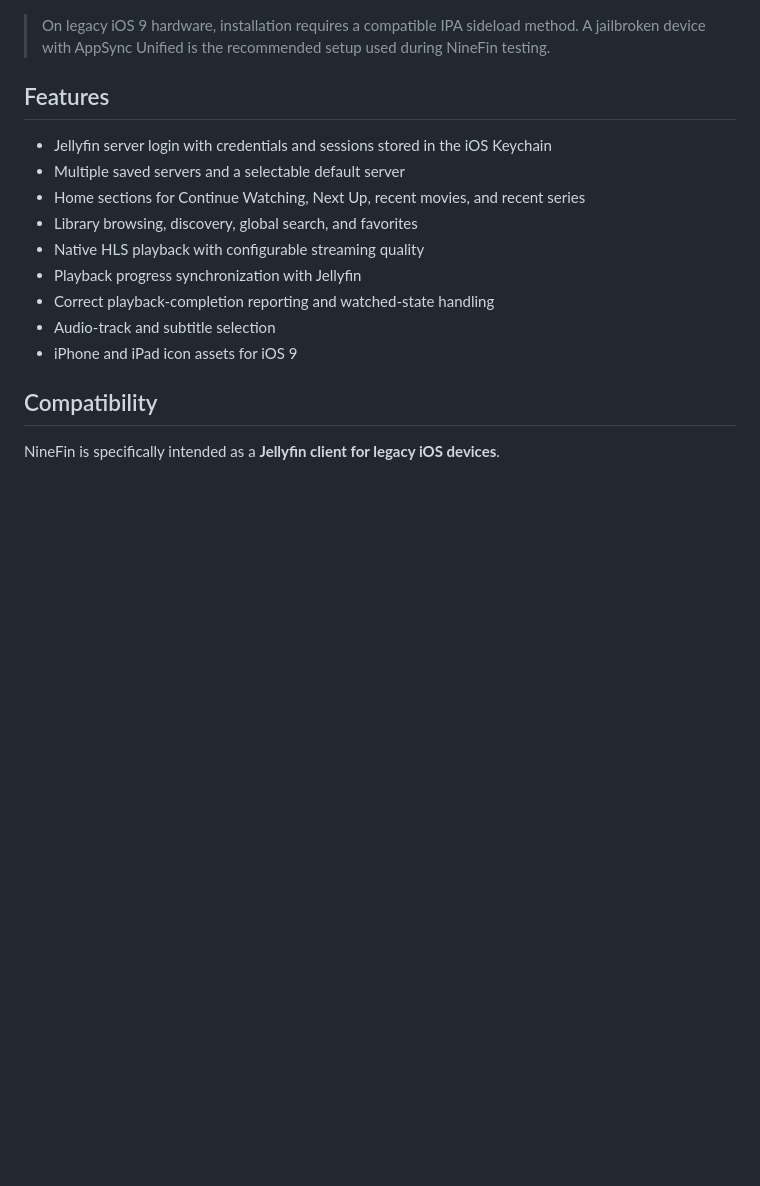
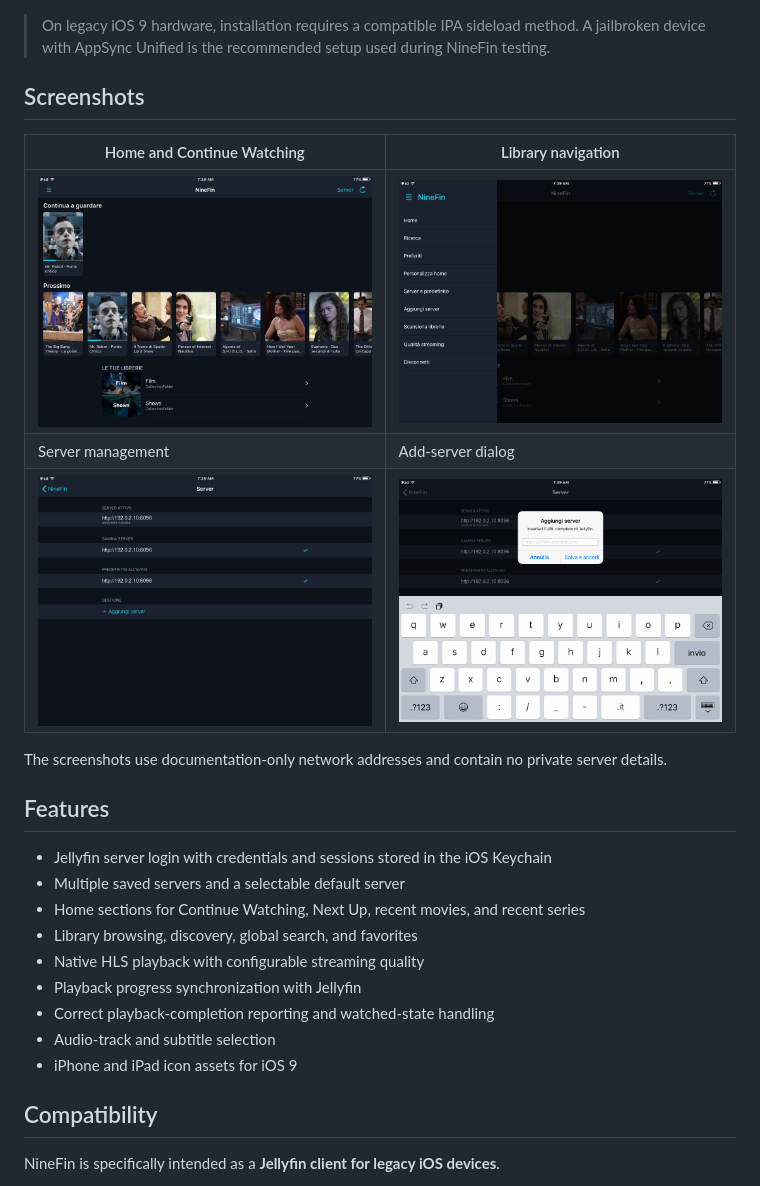
Before and after one commit to LukeLeFox/NineFin, a Markdown page: README.md, the part around the change. Rendered like a GitHub page; pictures changed too: docs/screenshots/ninefin-home.png (added), docs/screenshots/ninefin-library-menu.png (added), docs/screenshots/ninefin-server-dialog.png (added); blank space fills up the shorter version.

Commit message:
Add anonymized screenshot gallery

```diff
--- a/README.md
+++ b/README.md
@@ -20,6 +20,16 @@ Current tested release:
 - Prebuilt IPA included in the release assets
 
 > On legacy iOS 9 hardware, installation requires a compatible IPA sideload method. A jailbroken device with AppSync Unified is the recommended setup used during NineFin testing.
+
+## Screenshots
+
+| Home and Continue Watching | Library navigation |
+|---|---|
+| ![NineFin home screen](docs/screenshots/ninefin-home.png) | ![NineFin library side menu](docs/screenshots/ninefin-library-menu.png) |
+| Server management | Add-server dialog |
+| ![NineFin saved server list](docs/screenshots/ninefin-server-list.png) | ![NineFin add-server dialog](docs/screenshots/ninefin-server-dialog.png) |
+
+The screenshots use documentation-only network addresses and contain no private server details.
 
 ## Features
 
```
